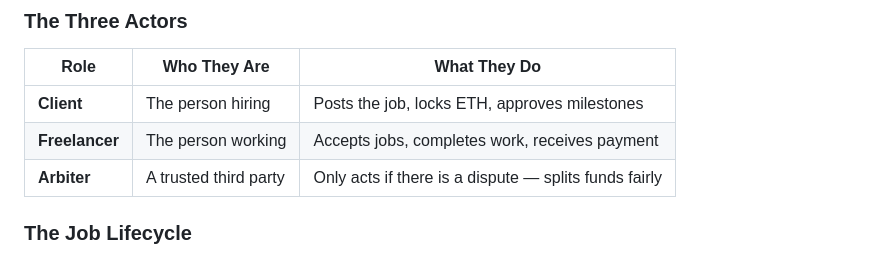
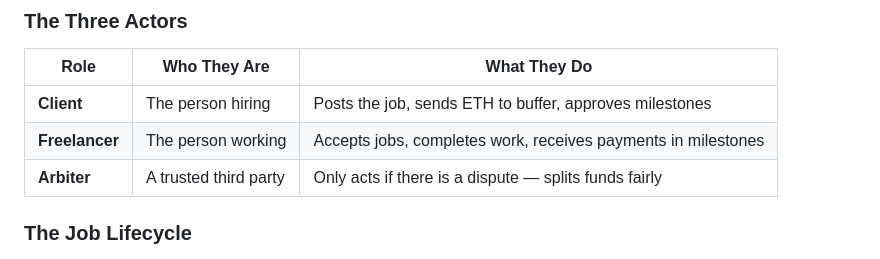
Before and after one commit to Nishant3108/Blockchain-Freelance-Escrow, a Markdown page: README.md, the part around one of its changes. Rendered like a GitHub page.

Commit message:
Clarify client and freelancer roles in README
Updated terminology and formatting in the README.

```diff
--- a/README.md
+++ b/README.md
@@ -29,8 +29,8 @@ Our smart contract solves all of this. Once deployed, the rules are coded on-cha
 
 | Role | Who They Are | What They Do |
 |---|---|---|
-| **Client** | The person hiring | Posts the job, locks ETH, approves milestones |
-| **Freelancer** | The person working | Accepts jobs, completes work, receives payment |
+| **Client** | The person hiring | Posts the job, sends ETH to buffer, approves milestones |
+| **Freelancer** | The person working | Accepts jobs, completes work, receives payments in milestones |
 | **Arbiter** | A trusted third party | Only acts if there is a dispute — splits funds fairly |
 
 ### The Job Lifecycle
```
Also changed, not shown: other parts of README.md (+8 -8 lines).
